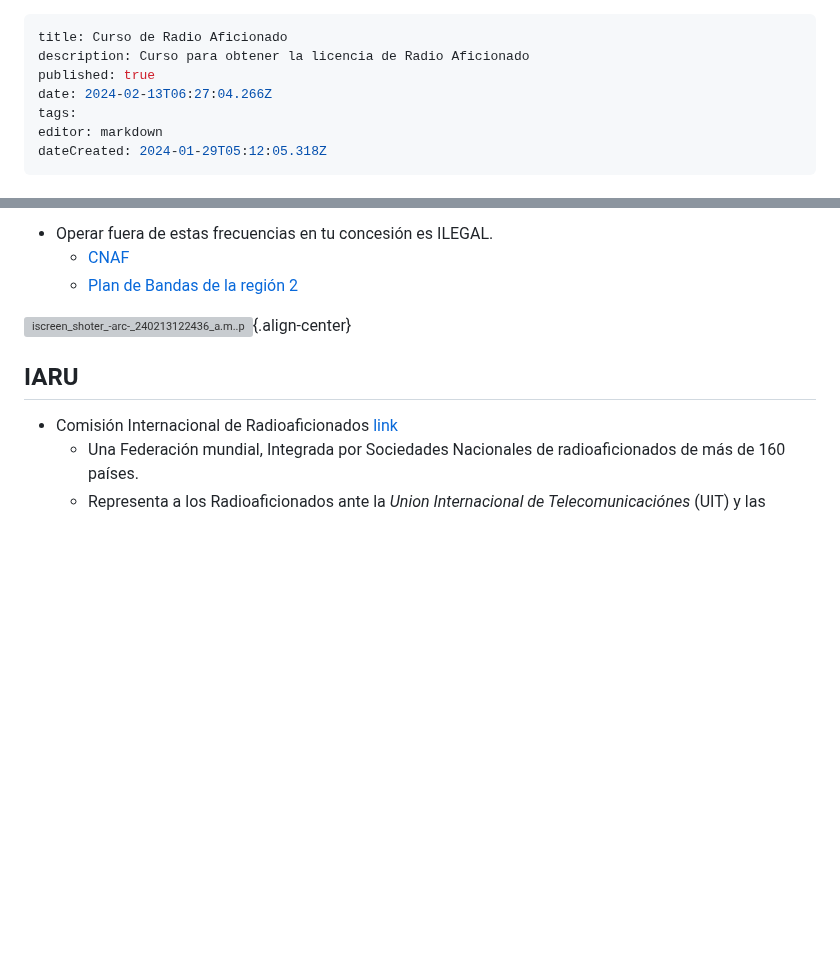
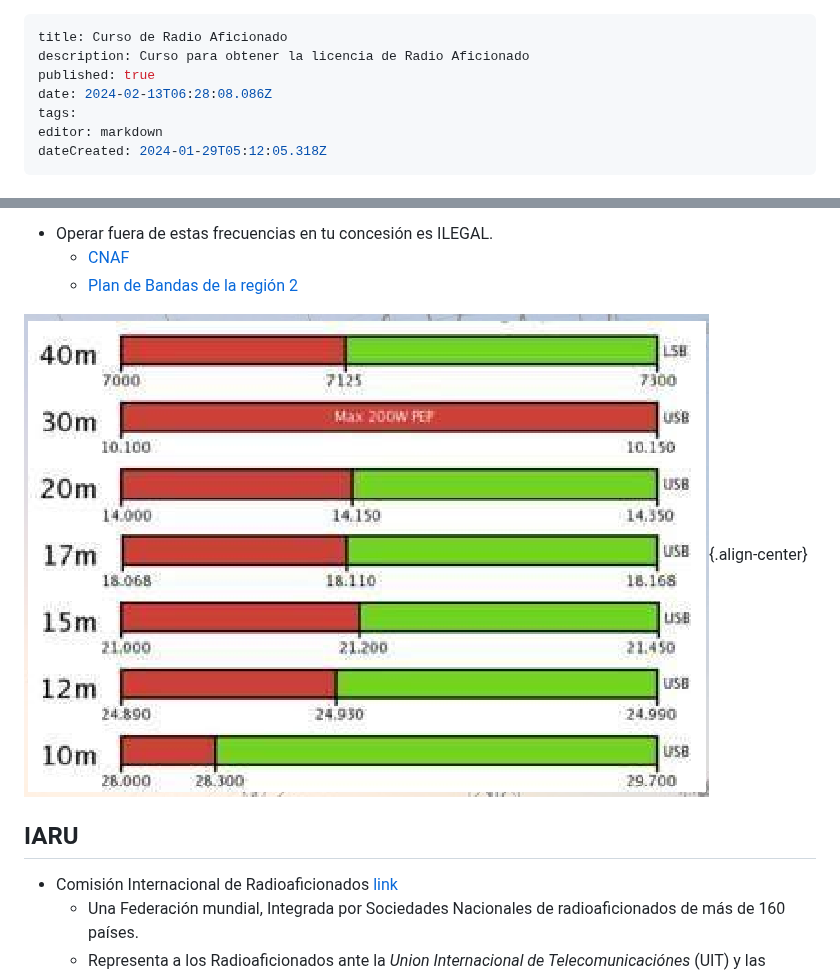
Before and after one commit to Fwxzxh/wiki, a Markdown page: Cursos/Otros/RadioAficionado.md, 2 parts joined by grey strips. GitHub-like rendering; blank space fills up the shorter version; grey boxes are pictures that could not be loaded.

Commit message:
docs: update Cursos/Otros/RadioAficionado

```diff
--- a/Cursos/Otros/RadioAficionado.md
+++ b/Cursos/Otros/RadioAficionado.md
@@ -2,7 +2,7 @@
 title: Curso de Radio Aficionado
 description: Curso para obtener la licencia de Radio Aficionado
 published: true
-date: 2024-02-13T06:27:04.266Z
+date: 2024-02-13T06:28:08.086Z
 tags:
 editor: markdown
 dateCreated: 2024-01-29T05:12:05.318Z
@@ -75,7 +75,7 @@ En nuestro país, esto se da por el **cuadro nacional de atribución de frecuenc
   - [CNAF](https://cnaf.ift.org.mx/)
   - [Plan de Bandas de la región 2](https://www.iaru-r2.org/en-el-aire/planes-de-bandas/)
 
- ![iscreen_shoter_-_arc_-_240213122436_a.m..png](/cursoradio/iscreen_shoter_-_arc_-_240213122436_a.m..png){.align-center}
+![plandebandas.png](/cursoradio/plandebandas.png){.align-center}
 
 ## IARU
 - Comisión Internacional de Radioaficionados [link](https://www.iaru-r2.org/referencias/recursos-para-sociedades-miembros/que-es-la-iaru/)
```
